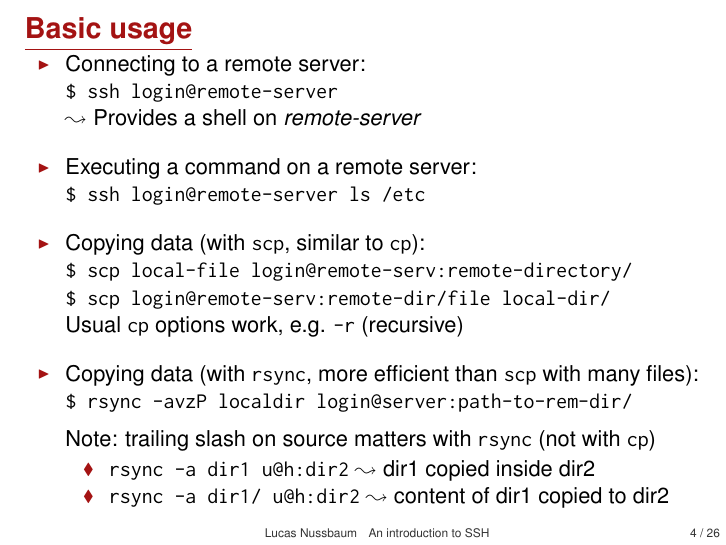
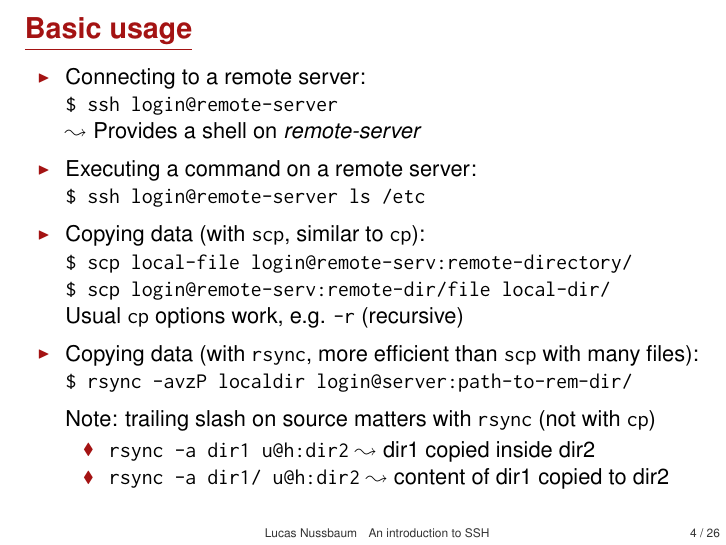
Before and after one commit to lnussbaum/slides-lectures, LaTeX slides (ssh.tex): page 4 of 28. Compiled offline with pdfLaTeX.

Commit message:
Suggestion de corrections, orthographe+mise en page

```diff
--- a/ssh.tex
+++ b/ssh.tex
@@ -66,16 +66,16 @@
 	\texttt{\$ ssh login@remote-server} \\
 	$\leadsto$ Provides a shell on \textsl{remote-server}
 
-\br
+\hbr
 \item Executing a command on a remote server:\\
 	\texttt{\$ ssh login@remote-server ls /etc}
 
-\br
+\hbr
 \item Copying data (with \texttt{scp}, similar to \texttt{cp}):\\
 	\texttt{\$ scp local-file login@remote-serv:remote-directory/} \\
 	\texttt{\$ scp login@remote-serv:remote-dir/file local-dir/}\\
 	Usual \texttt{cp} options work, e.g. \texttt{-r} (recursive)
-\br
+\hbr
 \item Copying data (with \texttt{rsync}, more efficient than \texttt{scp} with many files):\\
 	\texttt{\$ rsync -avzP localdir login@server:path-to-rem-dir/}\\
 	\hbr
```
Also changed, not shown: ssh.fr.pdf, ssh.pdf, 1 other file.
